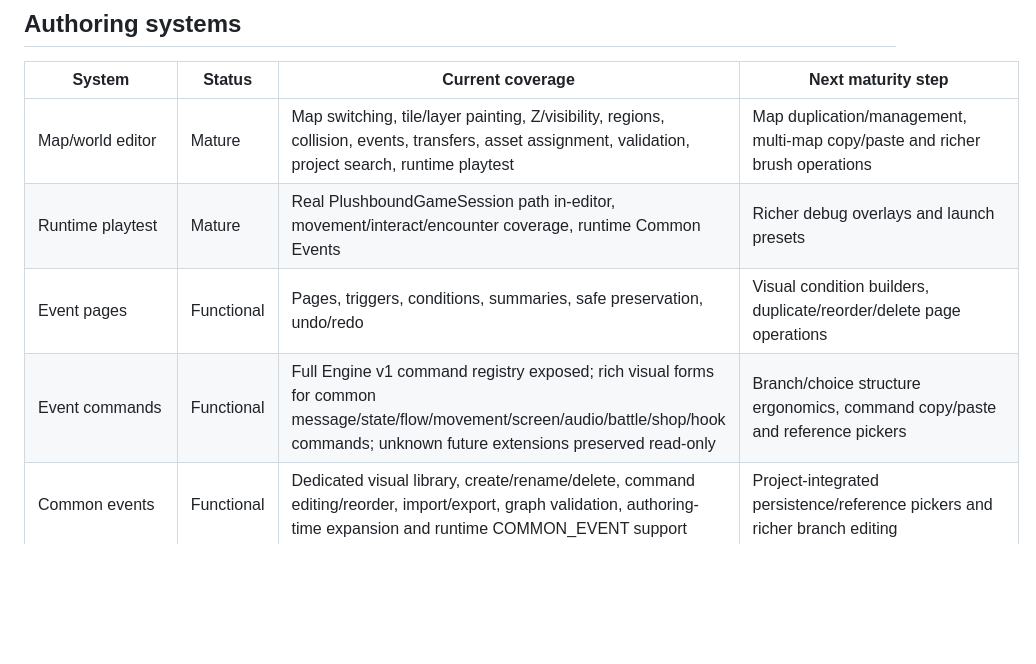
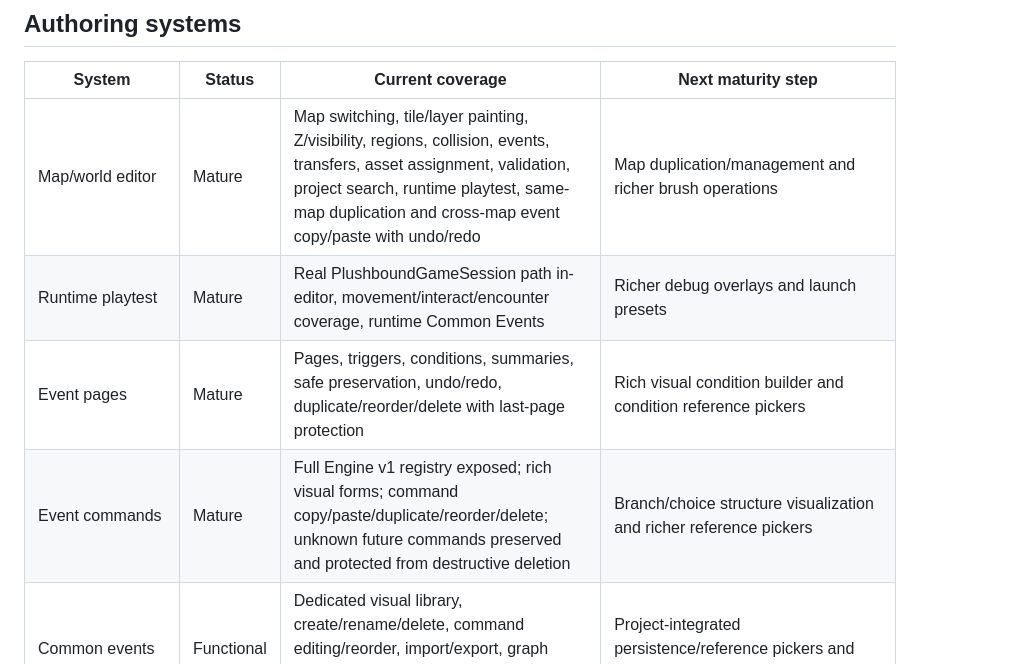
Before and after one commit to nobleknights015-maker/Plushbound-Legends-mobile, a Markdown page: docs/PLUSHBOUND_EDITOR_MV_PARITY_TRACKER.md, the part around one of its changes. Rendered like a GitHub page; blank space fills up the shorter version.

```diff
--- a/docs/PLUSHBOUND_EDITOR_MV_PARITY_TRACKER.md
+++ b/docs/PLUSHBOUND_EDITOR_MV_PARITY_TRACKER.md
@@ -19,10 +19,10 @@ Target: mature RPG Maker MV-class authoring capability adapted to Plushbound Leg
 
 | System | Status | Current coverage | Next maturity step |
 | --- | --- | --- | --- |
-| Map/world editor | Mature | Map switching, tile/layer painting, Z/visibility, regions, collision, events, transfers, asset assignment, validation, project search, runtime playtest | Map duplication/management, multi-map copy/paste and richer brush operations |
+| Map/world editor | Mature | Map switching, tile/layer painting, Z/visibility, regions, collision, events, transfers, asset assignment, validation, project search, runtime playtest, same-map duplication and cross-map event copy/paste with undo/redo | Map duplication/management and richer brush operations |
 | Runtime playtest | Mature | Real PlushboundGameSession path in-editor, movement/interact/encounter coverage, runtime Common Events | Richer debug overlays and launch presets |
-| Event pages | Functional | Pages, triggers, conditions, summaries, safe preservation, undo/redo | Visual condition builders, duplicate/reorder/delete page operations |
-| Event commands | Functional | Full Engine v1 command registry exposed; rich visual forms for common message/state/flow/movement/screen/audio/battle/shop/hook commands; unknown future extensions preserved read-only | Branch/choice structure ergonomics, command copy/paste and reference pickers |
+| Event pages | Mature | Pages, triggers, conditions, summaries, safe preservation, undo/redo, duplicate/reorder/delete with last-page protection | Rich visual condition builder and condition reference pickers |
+| Event commands | Mature | Full Engine v1 registry exposed; rich visual forms; command copy/paste/duplicate/reorder/delete; unknown future commands preserved and protected from destructive deletion | Branch/choice structure visualization and richer reference pickers |
 | Common events | Functional | Dedicated visual library, create/rename/delete, command editing/reorder, import/export, graph validation, authoring-time expansion and runtime COMMON_EVENT support | Project-integrated persistence/reference pickers and richer branch editing |
 | Visual database | Functional | Project package discovery, collections, search, create/duplicate/delete, domain-aware forms, primitive lists, structured encounter/drop rows, Advanced JSON, validation, export, undo/redo | Deeper domain editors and more cross-record references |
 | Database safety | Mature | Array/keyed registries preserved, transactional replacement, duplicate-ID validation, rollback tests, package-wide export validation | Broader cross-package dependency diagnostics |
```
Also changed, not shown: other parts of docs/PLUSHBOUND_EDITOR_MV_PARITY_TRACKER.md (+8 -5 lines).
